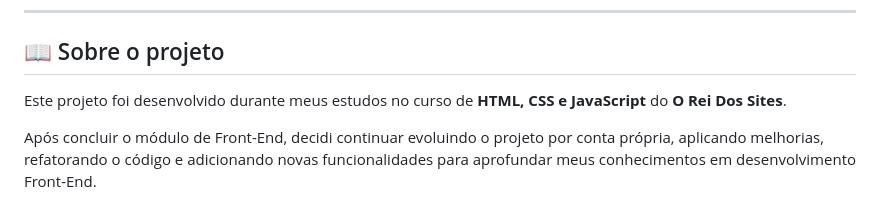
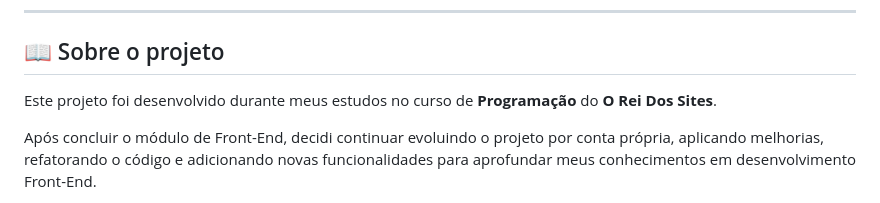
Before and after one commit to JOAOvrms/Animated-Landing-Page, a Markdown page: README.md, the part around the change. Drawn GitHub-style.

```diff
--- a/README.md
+++ b/README.md
@@ -16,7 +16,7 @@ Landing page desenvolvida para praticar HTML, CSS, JavaScript e GSAP.
 
 ## 📖 Sobre o projeto
 
-Este projeto foi desenvolvido durante meus estudos no curso de **HTML, CSS e JavaScript** do **O Rei Dos Sites**.
+Este projeto foi desenvolvido durante meus estudos no curso de **Programação** do **O Rei Dos Sites**.
 
 Após concluir o módulo de Front-End, decidi continuar evoluindo o projeto por conta própria, aplicando melhorias, refatorando o código e adicionando novas funcionalidades para aprofundar meus conhecimentos em desenvolvimento Front-End.
 
```
